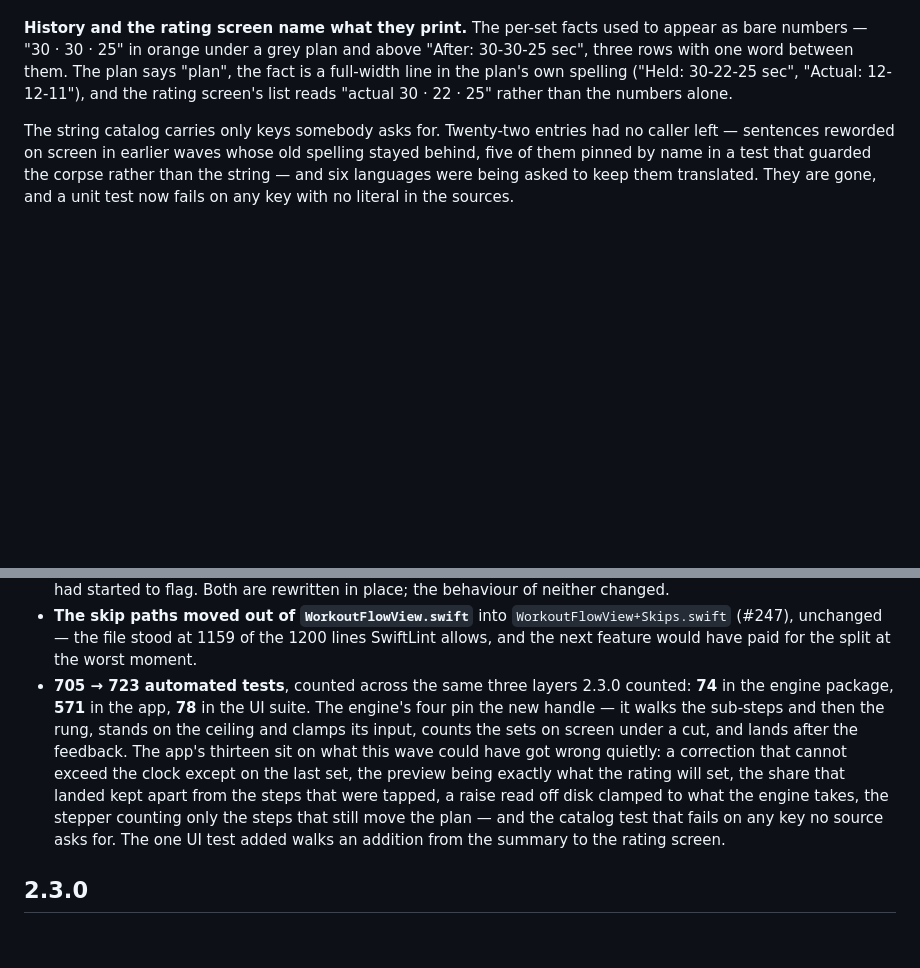
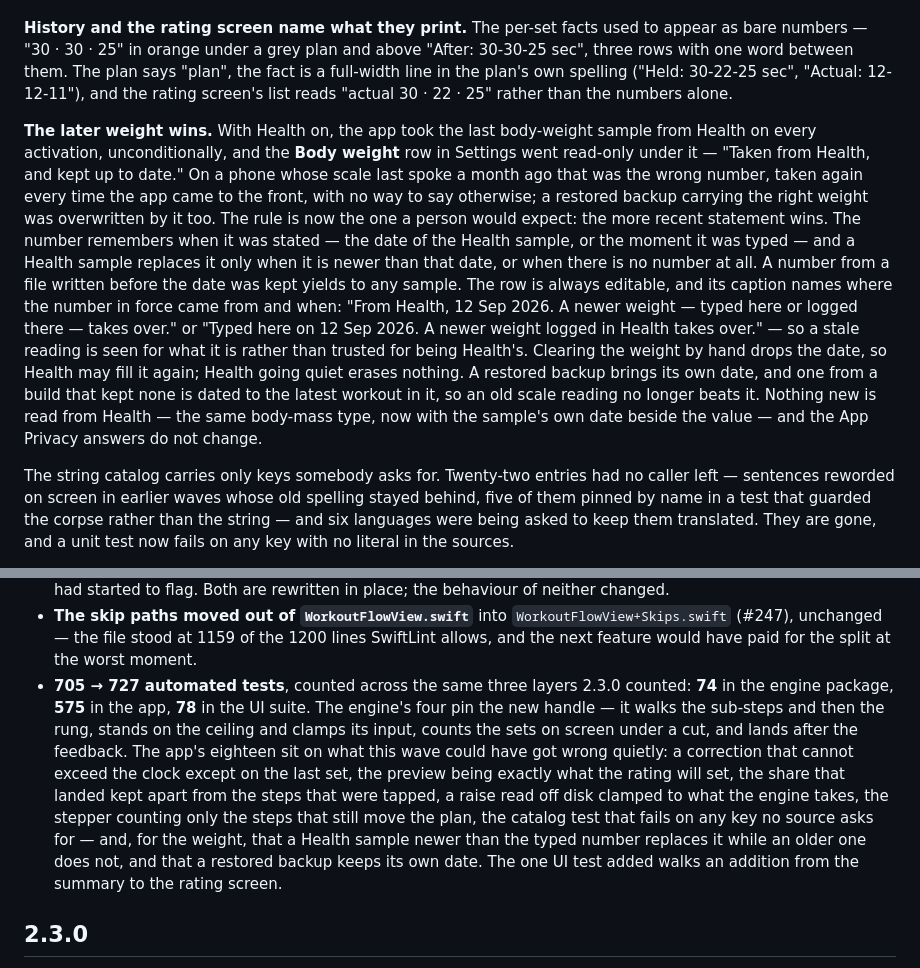
Before and after one commit to dredfort42/dredfit, a Markdown page: CHANGELOG.md, 2 parts joined by grey strips. Rendered like a GitHub page; blank space fills up the shorter version.

Commit message:
docs: the changelog says the later weight wins, and the counts move to 727

```diff
--- a/CHANGELOG.md
+++ b/CHANGELOG.md
@@ -72,6 +72,29 @@ plan says "plan", the fact is a full-width line in the plan's own spelling
 ("Held: 30-22-25 sec", "Actual: 12-12-11"), and the rating screen's list
 reads "actual 30 · 22 · 25" rather than the numbers alone.
 
+**The later weight wins.** With Health on, the app took the last body-weight
+sample from Health on every activation, unconditionally, and the **Body
+weight** row in Settings went read-only under it — "Taken from Health, and
+kept up to date." On a phone whose scale last spoke a month ago that was the
+wrong number, taken again every time the app came to the front, with no way
+to say otherwise; a restored backup carrying the right weight was overwritten
+by it too. The rule is now the one a person would expect: the more recent
+statement wins. The number remembers when it was stated — the date of the
+Health sample, or the moment it was typed — and a Health sample replaces it
+only when it is newer than that date, or when there is no number at all. A
+number from a file written before the date was kept yields to any sample.
+The row is always editable, and its caption names where the number in force
+came from and when: "From Health, 12 Sep 2026. A newer weight — typed here or
+logged there — takes over." or "Typed here on 12 Sep 2026. A newer weight
+logged in Health takes over." — so a stale reading is seen for what it is
+rather than trusted for being Health's. Clearing the weight by hand drops the
+date, so Health may fill it again; Health going quiet erases nothing. A
+restored backup brings its own date, and one from a build that kept none is
+dated to the latest workout in it, so an old scale reading no longer beats
+it. Nothing new is read from Health — the same body-mass type, now with the
+sample's own date beside the value — and the App Privacy answers do not
+change.
+
 The string catalog carries only keys somebody asks for. Twenty-two entries
 had no caller left — sentences reworded on screen in earlier waves whose old
 spelling stayed behind, five of them pinned by name in a test that guarded
@@ -103,18 +126,20 @@ scenario reproduces bit-for-bit; the new one pins the order.
   `WorkoutFlowView+Skips.swift` (#247), unchanged — the file stood at 1159
   of the 1200 lines SwiftLint allows, and the next feature would have paid
   for the split at the worst moment.
-- **705 → 723 automated tests**, counted across the same three layers 2.3.0
-  counted: **74** in the engine package, **571** in the app, **78** in the UI
+- **705 → 727 automated tests**, counted across the same three layers 2.3.0
+  counted: **74** in the engine package, **575** in the app, **78** in the UI
   suite. The engine's four pin the new handle — it walks the sub-steps and
   then the rung, stands on the ceiling and clamps its input, counts the sets
-  on screen under a cut, and lands after the feedback. The app's thirteen sit
+  on screen under a cut, and lands after the feedback. The app's eighteen sit
   on what this wave could have got wrong quietly: a correction that cannot
   exceed the clock except on the last set, the preview being exactly what the
   rating will set, the share that landed kept apart from the steps that were
   tapped, a raise read off disk clamped to what the engine takes, the stepper
-  counting only the steps that still move the plan — and the catalog test
-  that fails on any key no source asks for. The one UI test added walks an
-  addition from the summary to the rating screen.
+  counting only the steps that still move the plan, the catalog test that
+  fails on any key no source asks for — and, for the weight, that a Health
+  sample newer than the typed number replaces it while an older one does not,
+  and that a restored backup keeps its own date. The one UI test added walks
+  an addition from the summary to the rating screen.
 
 ## 2.3.0
 
```
Also changed, not shown: README.md (+2 -2 lines), TESTPLAN.md (+1 -1 lines).
